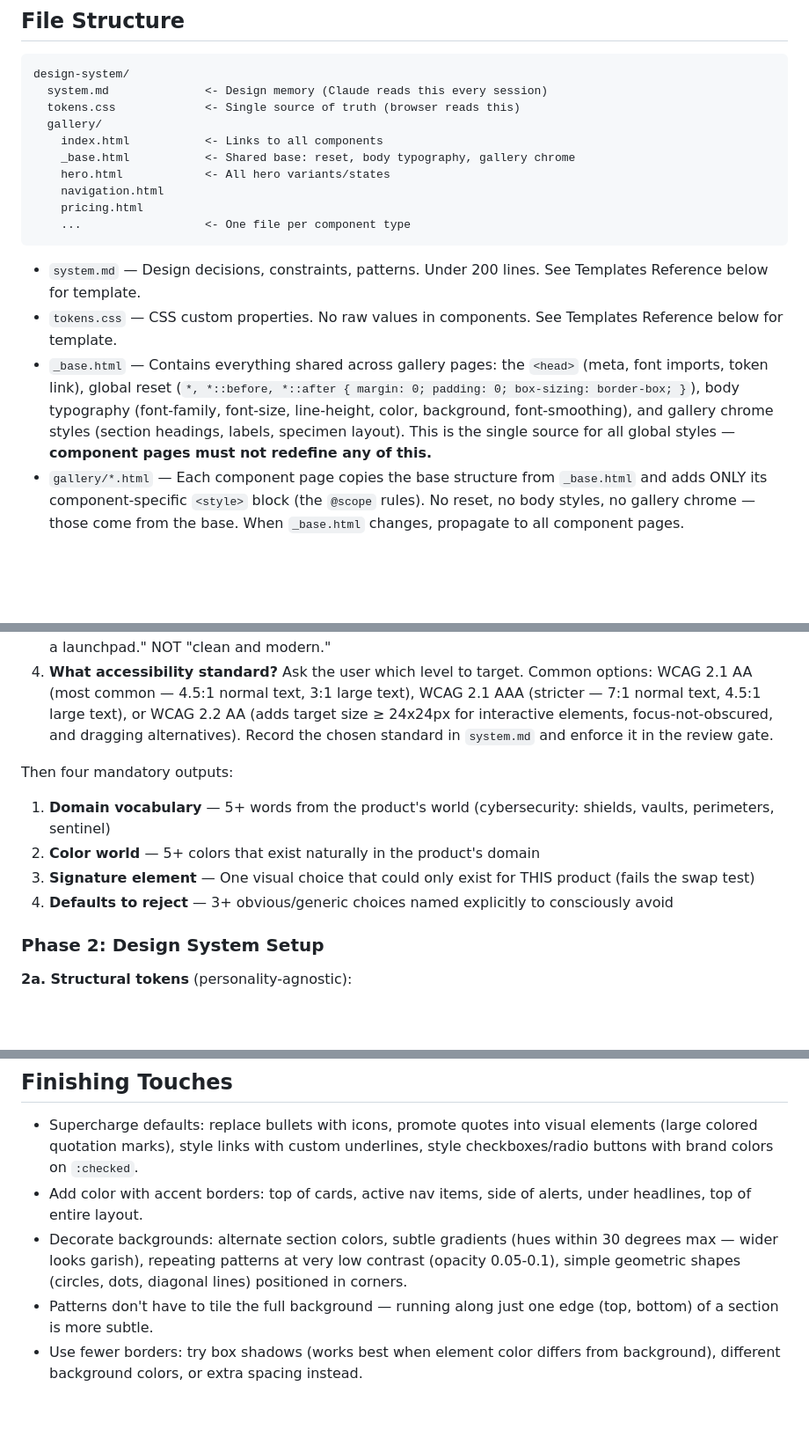
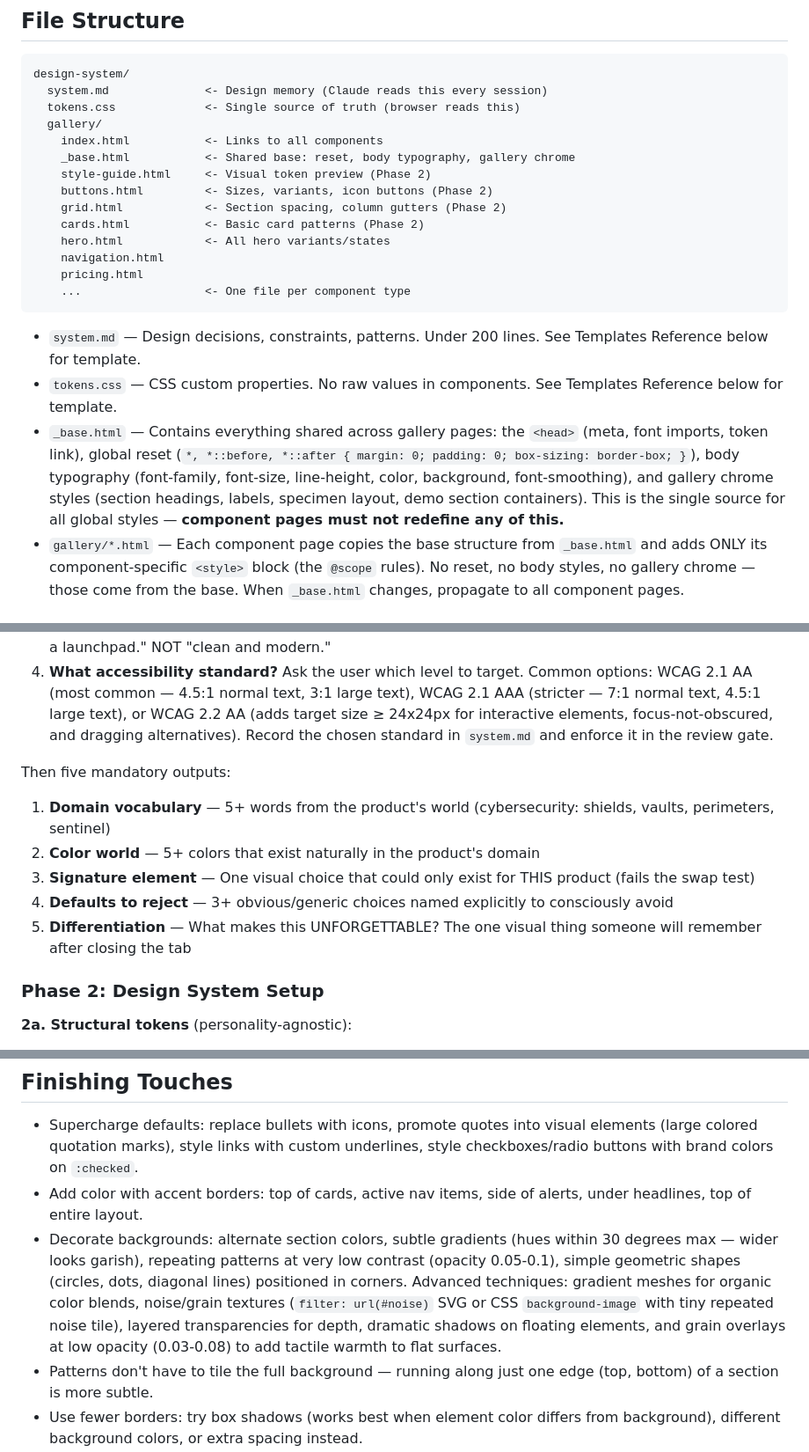
Before and after one commit to Aysnc-Labs/angora, a Markdown page: CLAUDE.md, 3 parts joined by grey strips. Shown at 88% size. Rendered like a GitHub page; blank space fills up the shorter version.

```diff
--- a/CLAUDE.md
+++ b/CLAUDE.md
@@ -33,6 +33,10 @@ design-system/
   gallery/
     index.html           <- Links to all components
     _base.html           <- Shared base: reset, body typography, gallery chrome
+    style-guide.html     <- Visual token preview (Phase 2)
+    buttons.html         <- Sizes, variants, icon buttons (Phase 2)
+    grid.html            <- Section spacing, column gutters (Phase 2)
+    cards.html           <- Basic card patterns (Phase 2)
     hero.html            <- All hero variants/states
     navigation.html
     pricing.html
@@ -41,7 +45,7 @@ design-system/
 
 - `system.md` — Design decisions, constraints, patterns. Under 200 lines. See Templates Reference below for template.
 - `tokens.css` — CSS custom properties. No raw values in components. See Templates Reference below for template.
-- `_base.html` — Contains everything shared across gallery pages: the `<head>` (meta, font imports, token link), global reset (`*, *::before, *::after { margin: 0; padding: 0; box-sizing: border-box; }`), body typography (font-family, font-size, line-height, color, background, font-smoothing), and gallery chrome styles (section headings, labels, specimen layout). This is the single source for all global styles — **component pages must not redefine any of this.**
+- `_base.html` — Contains everything shared across gallery pages: the `<head>` (meta, font imports, token link), global reset (`*, *::before, *::after { margin: 0; padding: 0; box-sizing: border-box; }`), body typography (font-family, font-size, line-height, color, background, font-smoothing), and gallery chrome styles (section headings, labels, specimen layout, demo section containers). This is the single source for all global styles — **component pages must not redefine any of this.**
 - `gallery/*.html` — Each component page copies the base structure from `_base.html` and adds ONLY its component-specific `<style>` block (the `@scope` rules). No reset, no body styles, no gallery chrome — those come from the base. When `_base.html` changes, propagate to all component pages.
 
 ## Markup Convention
@@ -133,12 +183,13 @@ Before any visual work. Four mandatory questions answered **explicitly** (not in
 3. **What should this feel like?** Specific, evocative words — "confident like a bank vault," "energetic like a launchpad." NOT "clean and modern."
 4. **What accessibility standard?** Ask the user which level to target. Common options: WCAG 2.1 AA (most common — 4.5:1 normal text, 3:1 large text), WCAG 2.1 AAA (stricter — 7:1 normal text, 4.5:1 large text), or WCAG 2.2 AA (adds target size ≥ 24x24px for interactive elements, focus-not-obscured, and dragging alternatives). Record the chosen standard in `system.md` and enforce it in the review gate.
 
-Then four mandatory outputs:
+Then five mandatory outputs:
 
 1. **Domain vocabulary** — 5+ words from the product's world (cybersecurity: shields, vaults, perimeters, sentinel)
 2. **Color world** — 5+ colors that exist naturally in the product's domain
 3. **Signature element** — One visual choice that could only exist for THIS product (fails the swap test)
 4. **Defaults to reject** — 3+ obvious/generic choices named explicitly to consciously avoid
+5. **Differentiation** — What makes this UNFORGETTABLE? The one visual thing someone will remember after closing the tab
 
 ### Phase 2: Design System Setup
 
@@ -504,7 +572,7 @@ Principles from Refactoring UI and interface-design that inform the self-review
 
 - Supercharge defaults: replace bullets with icons, promote quotes into visual elements (large colored quotation marks), style links with custom underlines, style checkboxes/radio buttons with brand colors on `:checked`.
 - Add color with accent borders: top of cards, active nav items, side of alerts, under headlines, top of entire layout.
-- Decorate backgrounds: alternate section colors, subtle gradients (hues within 30 degrees max — wider looks garish), repeating patterns at very low contrast (opacity 0.05-0.1), simple geometric shapes (circles, dots, diagonal lines) positioned in corners.
+- Decorate backgrounds: alternate section colors, subtle gradients (hues within 30 degrees max — wider looks garish), repeating patterns at very low contrast (opacity 0.05-0.1), simple geometric shapes (circles, dots, diagonal lines) positioned in corners. Advanced techniques: gradient meshes for organic color blends, noise/grain textures (`filter: url(#noise)` SVG or CSS `background-image` with tiny repeated noise tile), layered transparencies for depth, dramatic shadows on floating elements, and grain overlays at low opacity (0.03-0.08) to add tactile warmth to flat surfaces.
 - Patterns don't have to tile the full background — running along just one edge (top, bottom) of a section is more subtle.
 - Use fewer borders: try box shadows (works best when element color differs from background), different background colors, or extra spacing instead.
 - Empty states matter: use illustrations, emphasize CTAs, and **hide supporting UI** (tabs, filters, sort controls) entirely when there's no content to operate on. Don't show a fully-rendered shell around emptiness.
```
Also changed, not shown: other parts of CLAUDE.md (+69 -6 lines).
